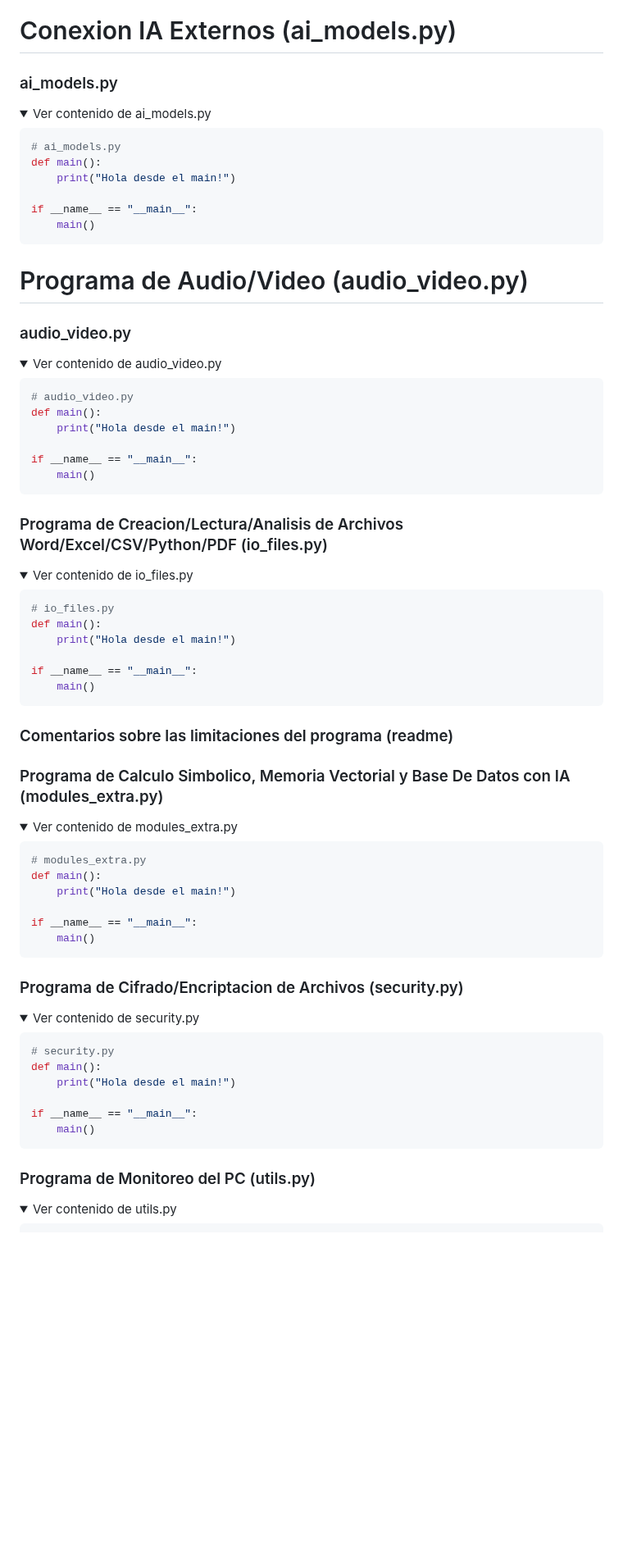
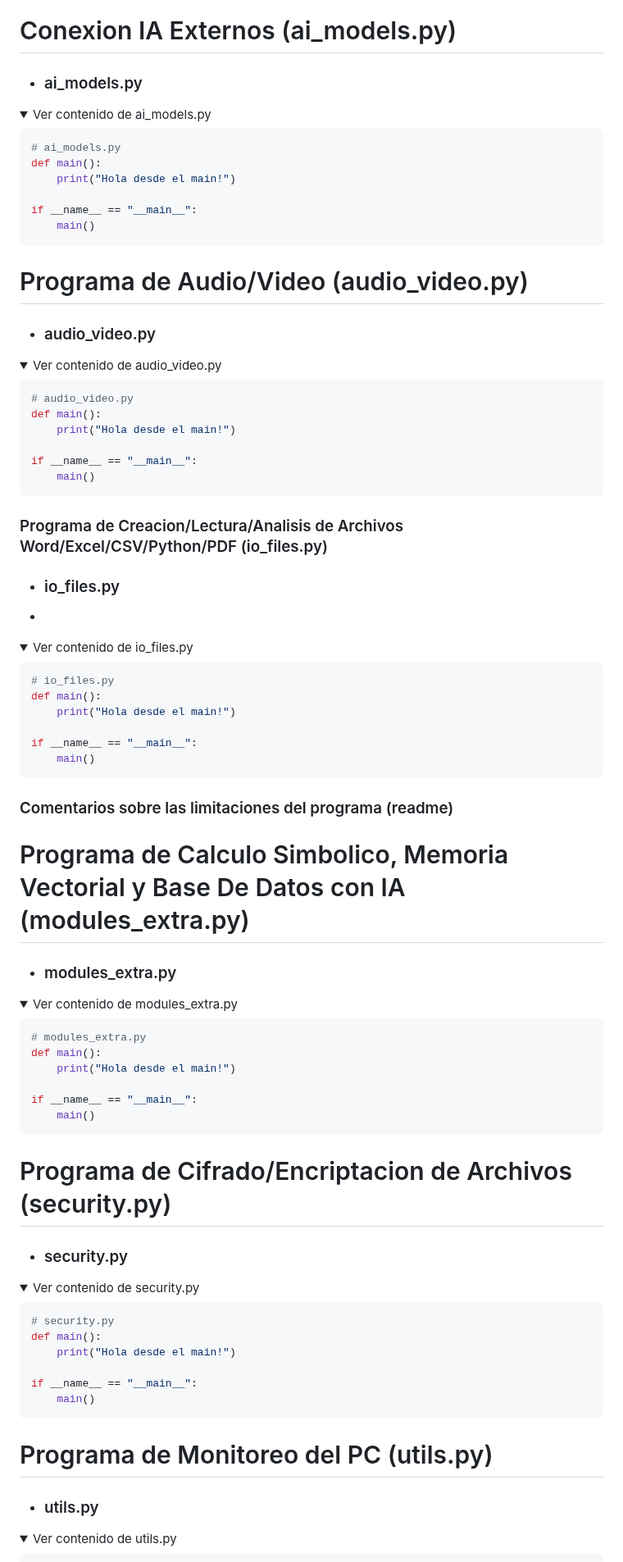
Before and after one commit to nicolassaezv-hub/IA-LOCAL-enhanced, a Markdown page: README.md, the part around one of its changes. Shown at 82% size. GitHub-like rendering; folded sections open; blank space fills up the shorter version.

````diff
--- a/README.md
+++ b/README.md
@@ -359,7 +362,7 @@ Una vez ejecutado el programa principal por primera instancia, automaticamente s
 
 # Conexion IA Externos (ai_models.py)
 
-### ai_models.py
+- ### ai_models.py
 <details>
 <summary>Ver contenido de ai_models.py</summary>
 
@@ -375,7 +378,7 @@ if __name__ == "__main__":
 
 # Programa de Audio/Video (audio_video.py)
 
-### audio_video.py
+- ### audio_video.py
 
 <details>
 <summary>Ver contenido de audio_video.py</summary>
@@ -392,6 +395,8 @@ if __name__ == "__main__":
 
 ### Programa de Creacion/Lectura/Analisis de Archivos Word/Excel/CSV/Python/PDF (io_files.py)
 
+- ### io_files.py
+-
 <details>
 <summary>Ver contenido de io_files.py</summary>
 
@@ -406,7 +411,10 @@ if __name__ == "__main__":
 </details>
 
 ### Comentarios sobre las limitaciones del programa (readme)
-### Programa de Calculo Simbolico, Memoria Vectorial y Base De Datos con IA (modules_extra.py)
+
+# Programa de Calculo Simbolico, Memoria Vectorial y Base De Datos con IA (modules_extra.py)
+
+- ### modules_extra.py
 
 <details>
 <summary>Ver contenido de modules_extra.py</summary>
@@ -421,7 +429,9 @@ if __name__ == "__main__":
 ```
 </details>
 
-### Programa de Cifrado/Encriptacion de Archivos (security.py)
+# Programa de Cifrado/Encriptacion de Archivos (security.py)
+
+- ### security.py
 
 <details>
 <summary>Ver contenido de security.py</summary>
@@ -436,7 +446,9 @@ if __name__ == "__main__":
 ```
 </details>
 
-### Programa de Monitoreo del PC (utils.py)
+# Programa de Monitoreo del PC (utils.py)
+
+- ### utils.py
 
 <details>
 <summary>Ver contenido de utils.py</summary>
````
Also changed, not shown: other parts of README.md (+17 -8 lines).
